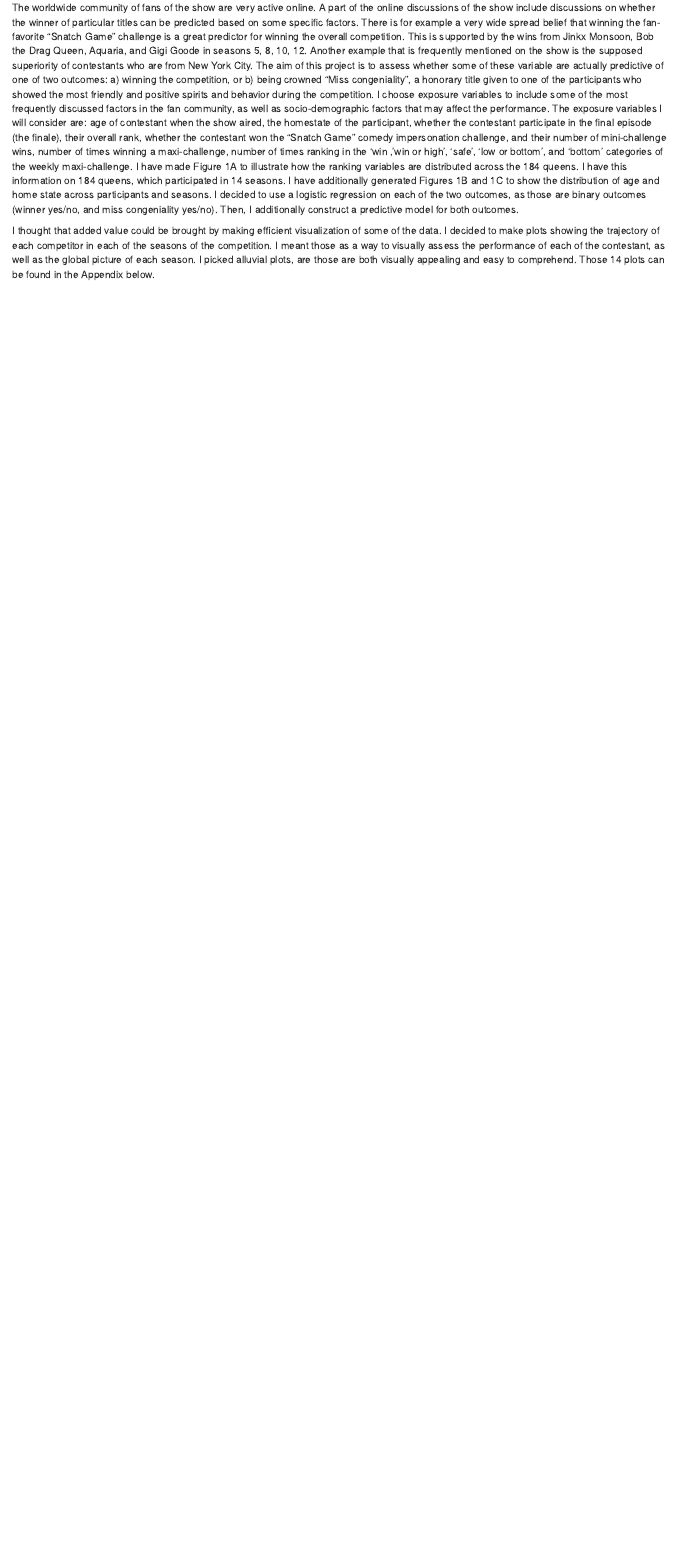
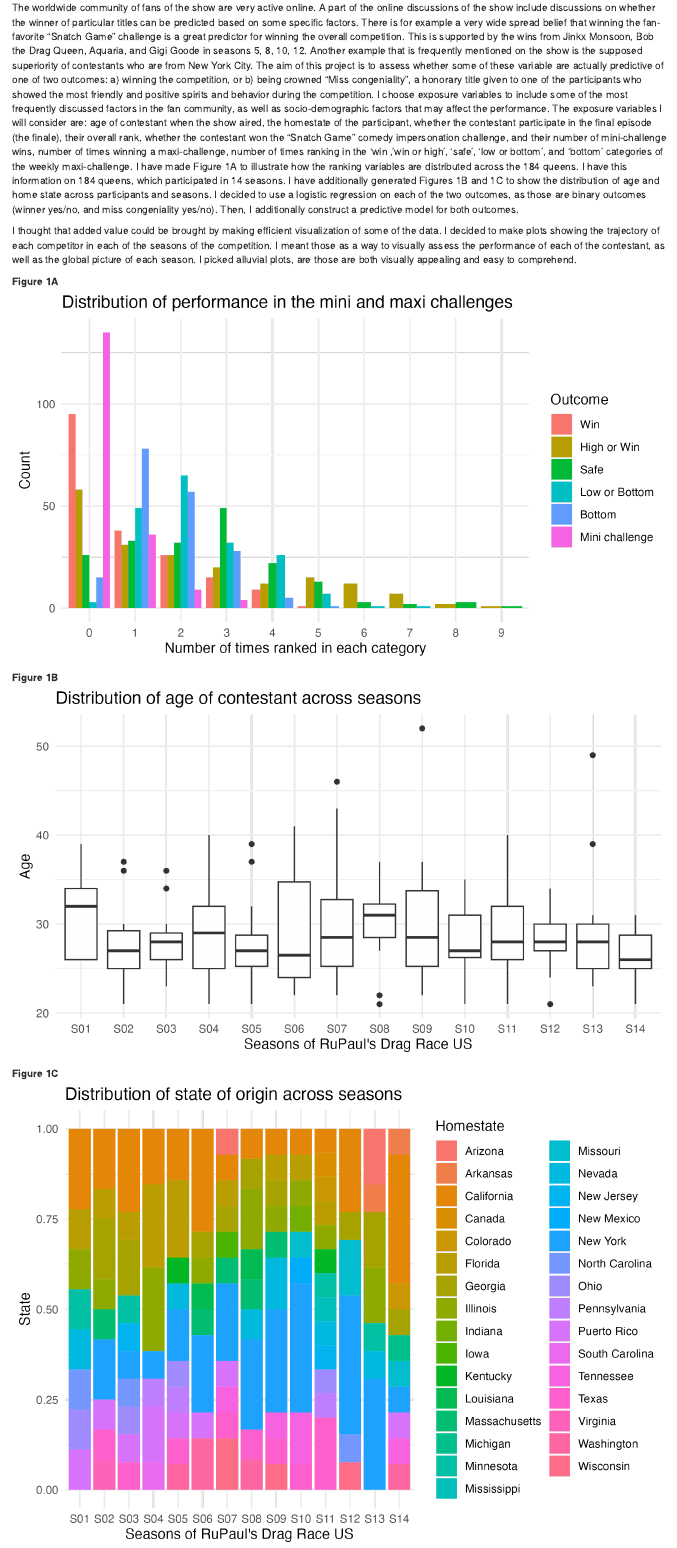
Before and after one commit to Eva-Rumpler/bst260-dragrace, an R Markdown document (index.Rmd): the page in a window 1100 px wide, from 320 px down. The pictures show the output file index.html that the author committed with the source, opened offline; library style sheets and scripts come from the installed R packages.

Commit message:
update figure intro tab

```diff
--- a/index.Rmd
+++ b/index.Rmd
@@ -58,4 +58,13 @@ trajectory of each competitor in each of the seasons of the competition.
 I meant those as a way to visually assess the performance of each of the
 contestant, as well as the global picture of each season. I picked
 alluvial plots, are those are both visually appealing and easy to
-comprehend. Those 14 plots can be found in the Appendix below.
+comprehend.
+
+**Figure 1A**
+![](plots/Figure_1.png)
+
+**Figure 1B**
+![](plots/Figure_1B.png)
+
+**Figure 1C**
+![](plots/Figure_1C.png)
```
Also changed, not shown: index.html.
